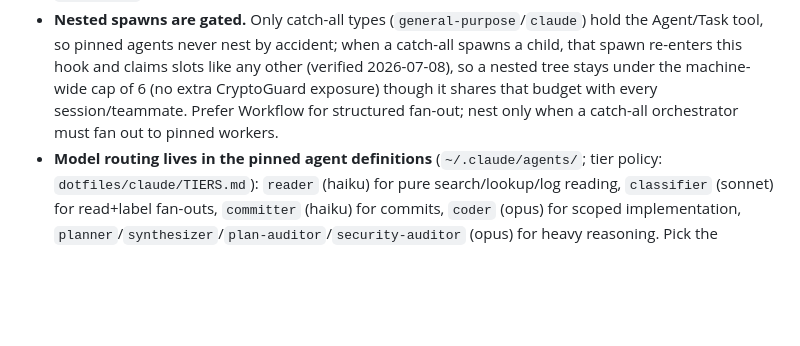
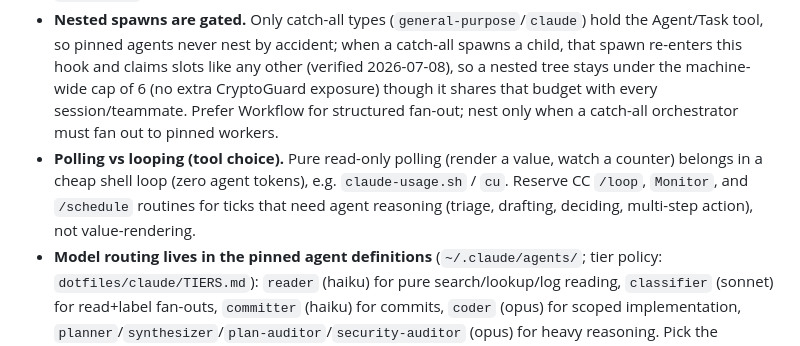
Before and after one commit to musicMan1337/dotfiles, a Markdown page: claude/CLAUDE.md, the part around the change. GitHub-like rendering; blank space fills up the shorter version.

Commit message:
docs(claude): add polling-vs-looping tooling rule
read-only polling belongs in a shell loop (claude-usage); reserve CC /loop,
Monitor, /schedule for ticks that need agent reasoning

```diff
--- a/claude/CLAUDE.md
+++ b/claude/CLAUDE.md
@@ -29,6 +29,7 @@ Goal: keep the main session's context lean (premium 1M model; every token in con
 
 - **Concurrency cap (Sophos CryptoGuard):** max 4 concurrent subagents per session AND max 6 machine-wide across ALL sessions (`SUBAGENT_CAP` / `SUBAGENT_GLOBAL_CAP`; the subagent-gate hook enforces both on Agent/Task spawns). **Teammate/agent-team fleets count toward the machine-wide cap**: each teammate is its own session, so N teammates with their own subagents burst the aggregate file I/O even when every session is individually under 4; that is exactly the topology that tripped CryptoGuard on 2026-07-01. Size fleets accordingly (few, longer-lived teammates over wide fan-outs). Structure fan-outs to fit: prefer ONE aggregate agent given the full file list (single `rg`/`jq` pass) over many small sweepers; subagents return results in their final message, never via scratchpad temp files; for repeated analysis over large logs, index once (sqlite / rag MCP) and query the index. Workflow-tool `agent()` calls bypass the hook, so self-limit Workflow scripts to 4 concurrent (batch with small `parallel()` groups or a slot counter).
 - **Nested spawns are gated.** Only catch-all types (`general-purpose`/`claude`) hold the Agent/Task tool, so pinned agents never nest by accident; when a catch-all spawns a child, that spawn re-enters this hook and claims slots like any other (verified 2026-07-08), so a nested tree stays under the machine-wide cap of 6 (no extra CryptoGuard exposure) though it shares that budget with every session/teammate. Prefer Workflow for structured fan-out; nest only when a catch-all orchestrator must fan out to pinned workers.
+- **Polling vs looping (tool choice).** Pure read-only polling (render a value, watch a counter) belongs in a cheap shell loop (zero agent tokens), e.g. `claude-usage.sh` / `cu`. Reserve CC `/loop`, `Monitor`, and `/schedule` routines for ticks that need agent reasoning (triage, drafting, deciding, multi-step action), not value-rendering.
 - **Model routing lives in the pinned agent definitions** (`~/.claude/agents/`; tier policy: `dotfiles/claude/TIERS.md`): `reader` (haiku) for pure search/lookup/log reading, `classifier` (sonnet) for read+label fan-outs, `committer` (haiku) for commits, `coder` (opus) for scoped implementation, `planner`/`synthesizer`/`plan-auditor`/`security-auditor` (opus) for heavy reasoning. Pick the cheapest agent that can do the job; the subagent-gate denies spawns that neither name a pinned agent nor pass an explicit `model` param.
 - **On Opus, delegate coding to `coder` even though `coder` is also Opus.** The win is context hygiene, not tier savings: a scoped change's file reads, edits, verify/Bash output, and dead-ends all stay inside the subagent and only its terse report returns, so the main session stays a lean orchestrator that can run long. Spawn it once scope is clear (a plan step, a port, a refactor, a bug fix with root cause already found). Inline the edit only when it's trivial (a line or two already in context) or needs live back-and-forth with me; don't spawn `coder` for mechanical one-offs a cheaper path handles.
 - For complex problems you're going around in circles with, get a fresh perspective from a fresh-context subagent.
```
